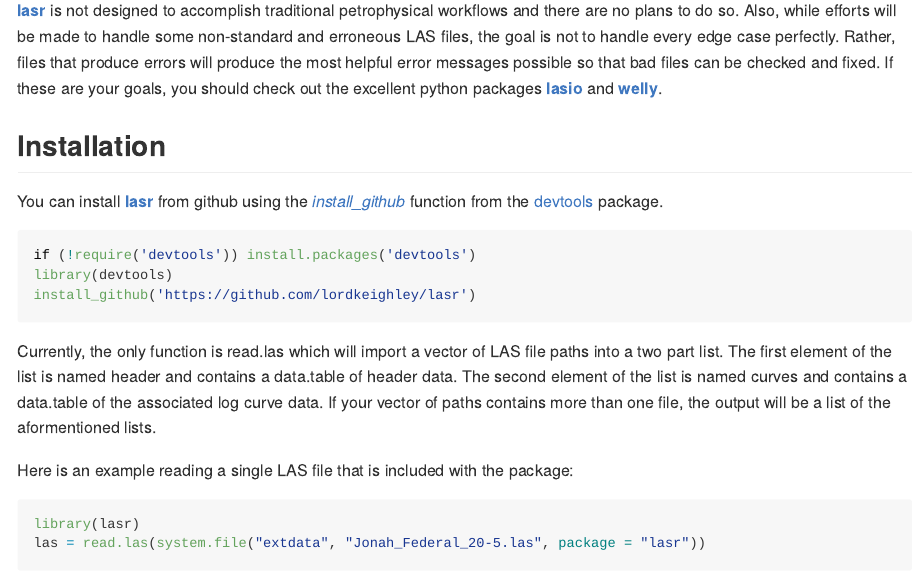
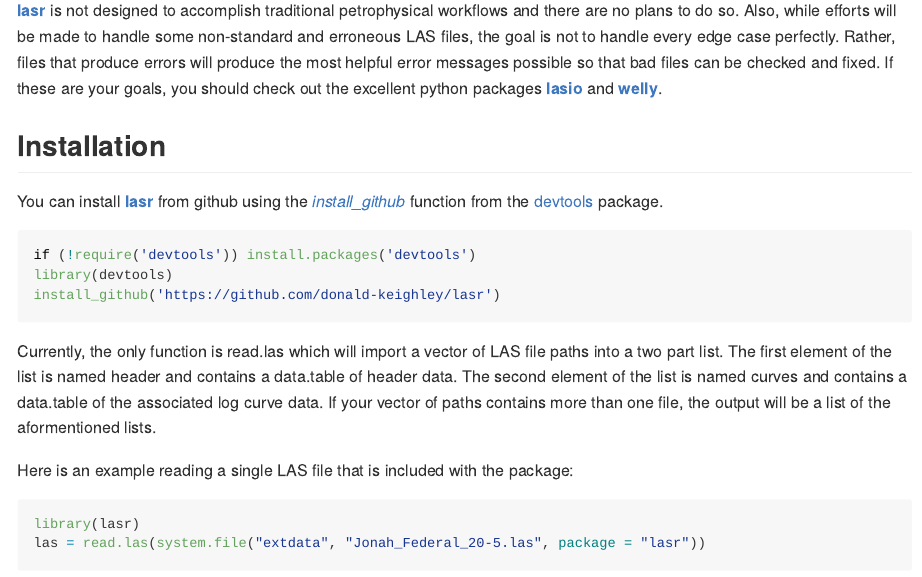
Before and after one commit to donald-keighley/lasr, an R Markdown document (README.Rmd): the page in a window 1100 px wide, from 570 px down. Rendered offline with R 4.5, knitr and Pandoc, with nearby package versions; some code elsewhere in the file could not run offline.

Commit message:
Updated README

````diff
--- a/README.Rmd
+++ b/README.Rmd
@@ -19,16 +19,16 @@ Ultimately, functions to standardize the log curves for a well will be added inc
 * Matrix Identification
 * Writing LAS files
 
-[**lasr**](https://github.com/lordkeighley/lasr) is not designed to accomplish traditional petrophysical workflows and there are no plans to do so. Also, while efforts will be made to handle some non-standard and erroneous LAS files, the goal is not to handle every edge case perfectly.  Rather, files that produce errors will produce the most helpful error messages possible so that bad files can be checked and fixed.  If these are your goals, you should check out the excellent python packages [**lasio**](https://lasio.readthedocs.io/en/latest/index.html) and [**welly**](https://welly.readthedocs.io/en/latest/api/welly.html).
+[**lasr**](https://github.com/donald-keighley/lasr) is not designed to accomplish traditional petrophysical workflows and there are no plans to do so. Also, while efforts will be made to handle some non-standard and erroneous LAS files, the goal is not to handle every edge case perfectly.  Rather, files that produce errors will produce the most helpful error messages possible so that bad files can be checked and fixed.  If these are your goals, you should check out the excellent python packages [**lasio**](https://lasio.readthedocs.io/en/latest/index.html) and [**welly**](https://welly.readthedocs.io/en/latest/api/welly.html).
 
 ## Installation
 
-You can install [**lasr**](https://github.com/lordkeighley/lasr) from github using the [*install_github*](https://www.rdocumentation.org/packages/devtools/versions/1.13.6/topics/install_github) function from the [devtools](https://devtools.r-lib.org/) package.
+You can install [**lasr**](https://github.com/donald-keighley/lasr) from github using the [*install_github*](https://www.rdocumentation.org/packages/devtools/versions/1.13.6/topics/install_github) function from the [devtools](https://devtools.r-lib.org/) package.
 
 ```{r install lasr, eval=FALSE}
 if (!require('devtools')) install.packages('devtools')
 library(devtools)
-install_github('https://github.com/lordkeighley/lasr')
+install_github('https://github.com/donald-keighley/lasr')
 ```
 
 Currently, the only function is read.las which will import a vector of LAS file paths into a two part list.  The first element of the list is named header and contains a data.table of header data.  The second element of the list is named curves and contains a data.table of the associated log curve data.  If your vector of paths contains more than one file, the output will be a list of the aformentioned lists.
````
Also changed, not shown: README.md, README.Rmd (2 more changed lines).
